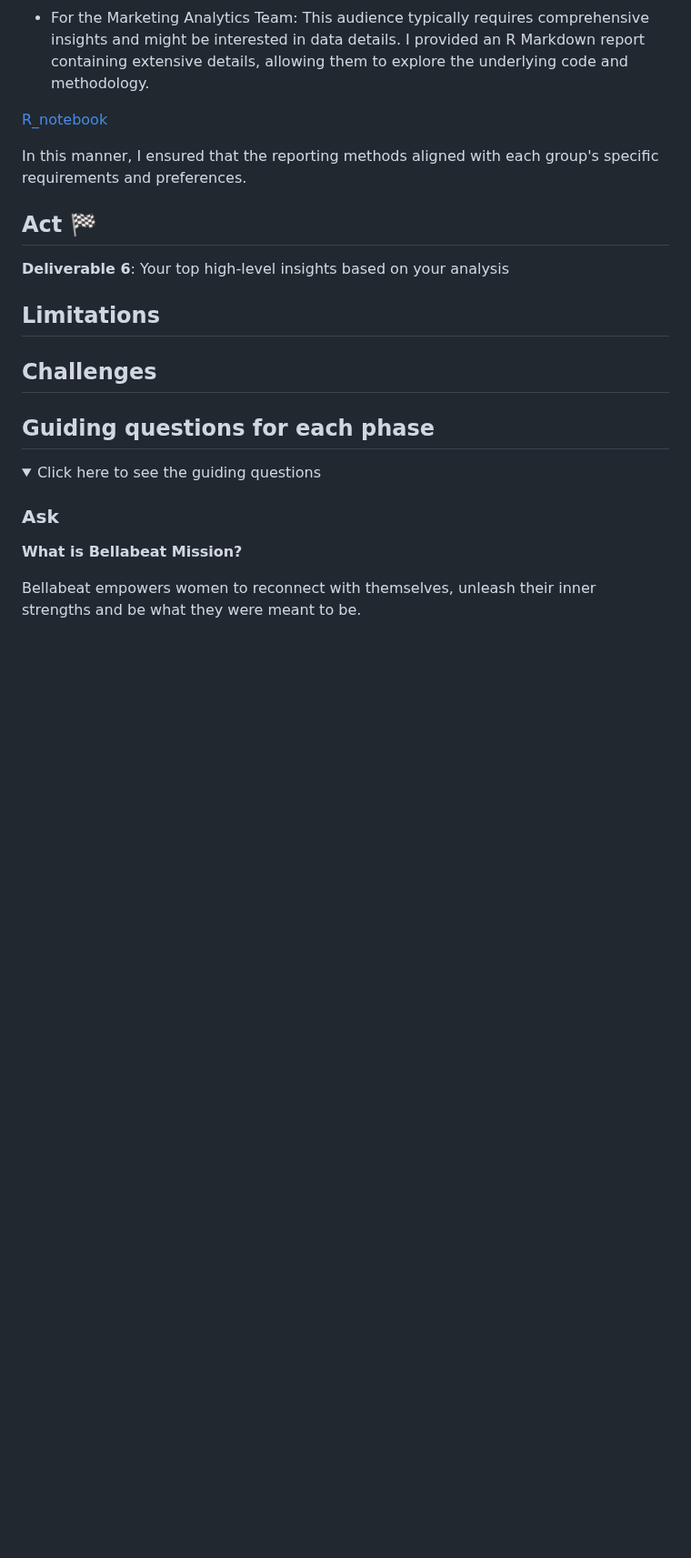
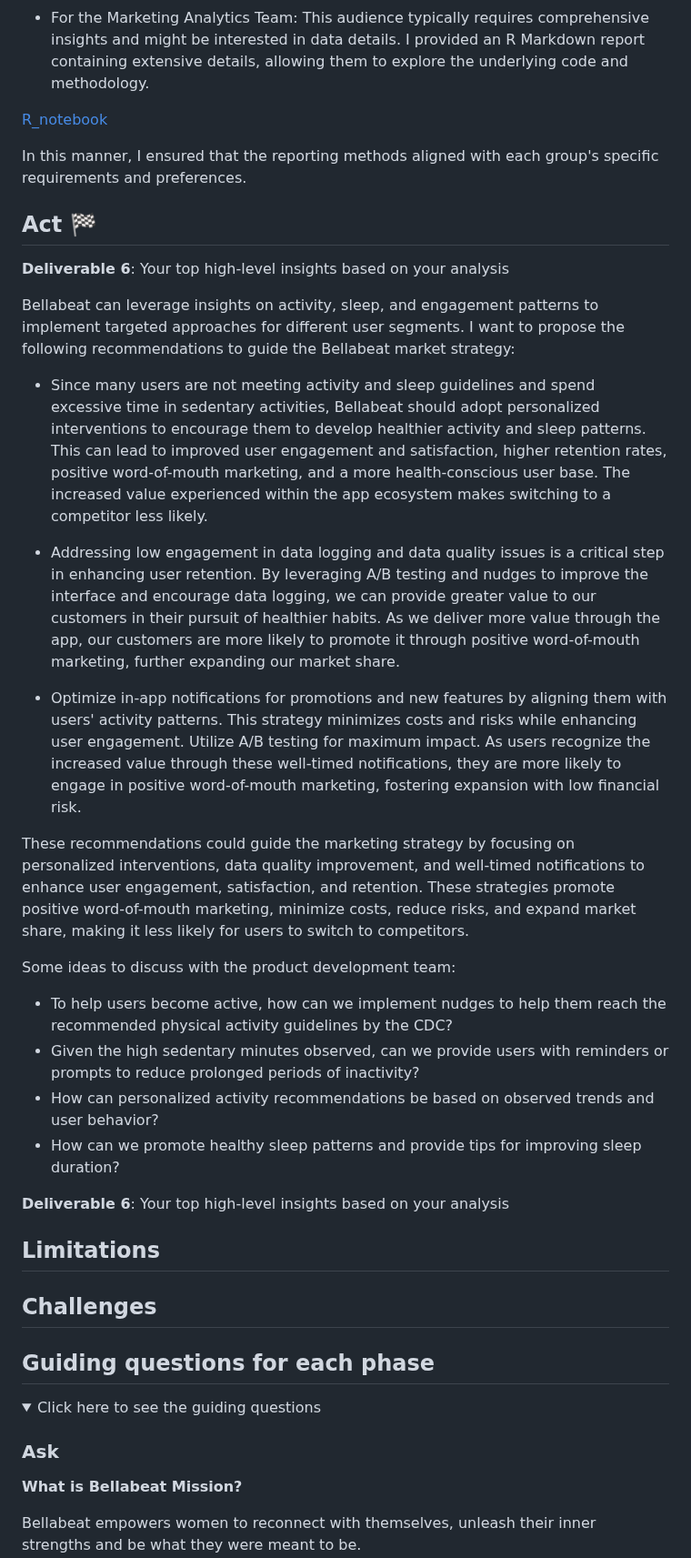
Before and after one commit to angelhumano/google_analytics_cert_capstone, a Markdown page: README.md, the part around the change. Shown at 91% size. GitHub-like rendering; folded sections open; blank space fills up the shorter version.

```diff
--- a/README.md
+++ b/README.md
@@ -195,6 +195,27 @@ In this manner, I ensured that the reporting methods aligned with each group's s
 
 
 ## Act 🏁
+
+**Deliverable 6**: Your top high-level insights based on your analysis
+
+Bellabeat can leverage insights on activity, sleep, and engagement patterns to implement targeted approaches for different user segments. I want to propose the following recommendations to guide the Bellabeat market strategy:
+
+ - Since many users are not meeting activity and sleep guidelines and spend excessive time in sedentary activities, Bellabeat should adopt personalized interventions to encourage them to develop healthier activity and sleep patterns. This can lead to improved user engagement and satisfaction, higher retention rates, positive word-of-mouth marketing, and a more health-conscious user base. The increased value experienced within the app ecosystem makes switching to a competitor less likely.
+
+- Addressing low engagement in data logging and data quality issues is a critical step in enhancing user retention. By leveraging A/B testing and nudges to improve the interface and encourage data logging, we can provide greater value to our customers in their pursuit of healthier habits. As we deliver more value through the app, our customers are more likely to promote it through positive word-of-mouth marketing, further expanding our market share.
+
+- Optimize in-app notifications for promotions and new features by aligning them with users' activity patterns. This strategy minimizes costs and risks while enhancing user engagement. Utilize A/B testing for maximum impact. As users recognize the increased value through these well-timed notifications, they are more likely to engage in positive word-of-mouth marketing, fostering expansion with low financial risk.
+
+These recommendations could guide the marketing strategy by focusing on personalized interventions, data quality improvement, and well-timed notifications to enhance user engagement, satisfaction, and retention. These strategies promote positive word-of-mouth marketing, minimize costs, reduce risks, and expand market share, making it less likely for users to switch to competitors.
+
+
+Some ideas to discuss with the product development team:
+
+- To help users become active, how can we implement nudges to help them reach the recommended physical activity guidelines by the CDC?
+- Given the high sedentary minutes observed, can we provide users with reminders or prompts to reduce prolonged periods of inactivity?
+- How can personalized activity recommendations be based on observed trends and user behavior?
+- How can we promote healthy sleep patterns and provide tips for improving sleep duration?
+
 
 **Deliverable 6**: Your top high-level insights based on your analysis
 
```
